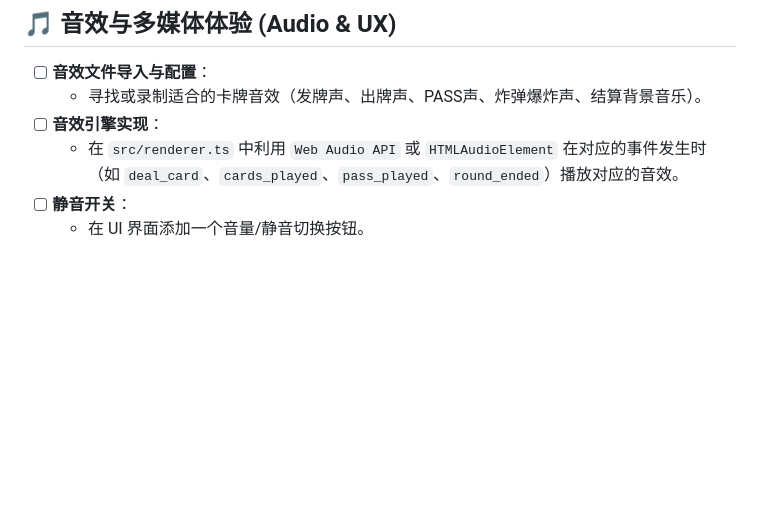
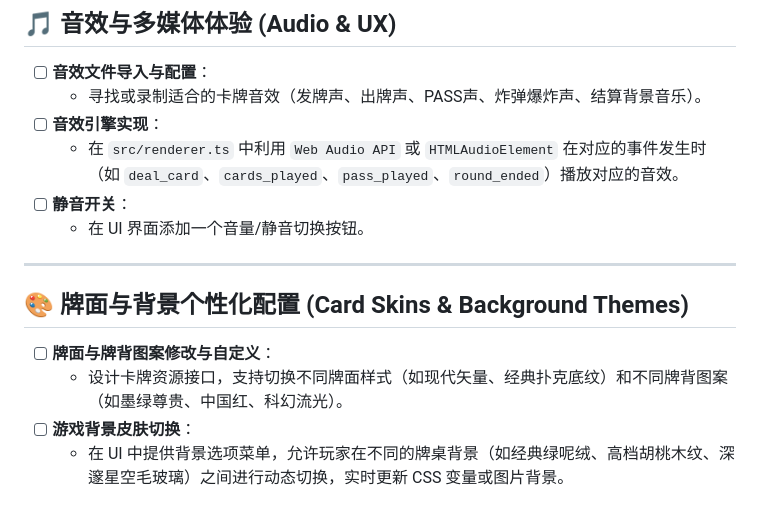
Before and after one commit to knight008848/guandan-master, a Markdown page: docs/task.md, the part around the change. Rendered like a GitHub page; blank space fills up the shorter version.

Commit message:
docs: update task list with card skin configurations and add open source research report

```diff
--- a/docs/task.md
+++ b/docs/task.md
@@ -41,3 +41,11 @@
   - 在 `src/renderer.ts` 中利用 `Web Audio API` 或 `HTMLAudioElement` 在对应的事件发生时（如 `deal_card`、`cards_played`、`pass_played`、`round_ended`）播放对应的音效。
 - [ ] **静音开关**：
   - 在 UI 界面添加一个音量/静音切换按钮。
+
+---
+
+## 🎨 牌面与背景个性化配置 (Card Skins & Background Themes)
+- [ ] **牌面与牌背图案修改与自定义**：
+  - 设计卡牌资源接口，支持切换不同牌面样式（如现代矢量、经典扑克底纹）和不同牌背图案（如墨绿尊贵、中国红、科幻流光）。
+- [ ] **游戏背景皮肤切换**：
+  - 在 UI 中提供背景选项菜单，允许玩家在不同的牌桌背景（如经典绿呢绒、高档胡桃木纹、深邃星空毛玻璃）之间进行动态切换，实时更新 CSS 变量或图片背景。
```
Also changed, not shown: docs/open_source_research.md (added, +111 -0 lines).
